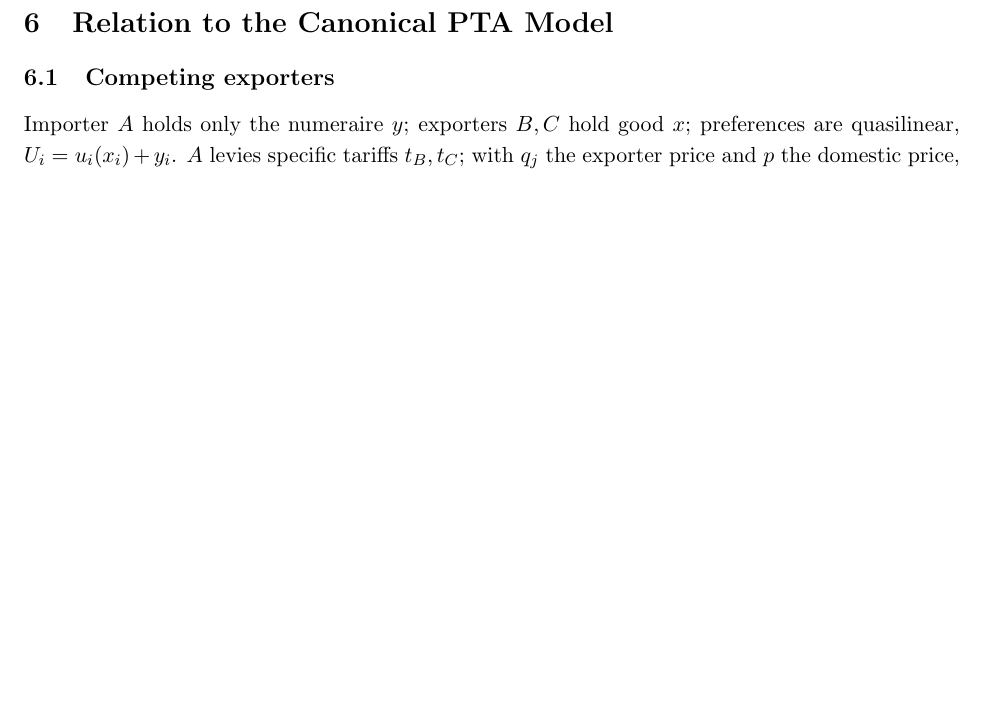
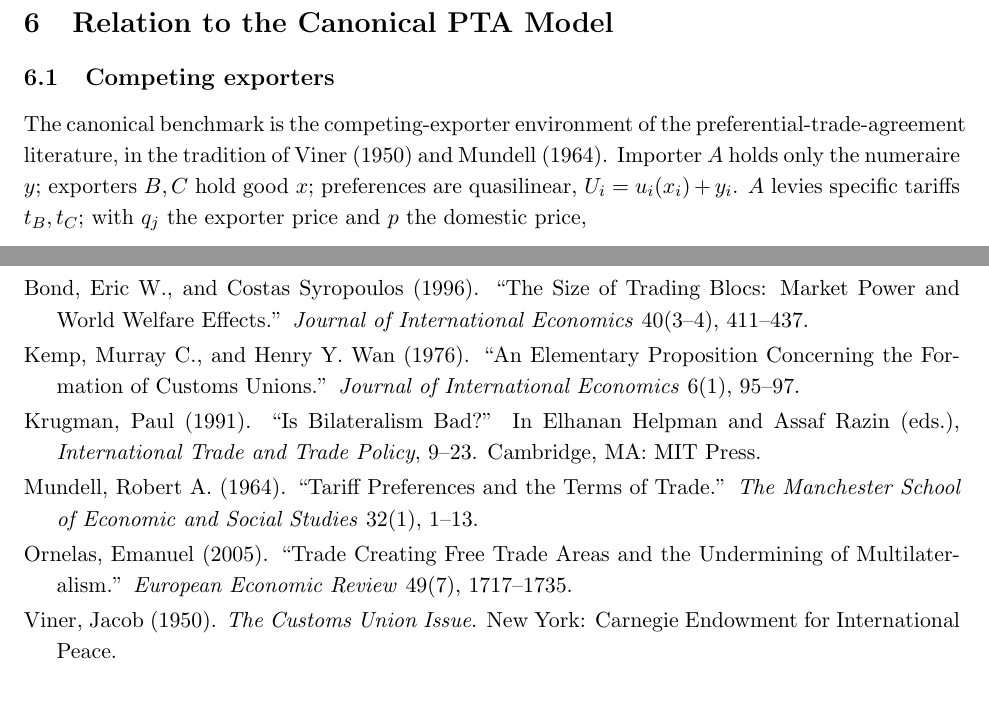
Before and after one commit to jasonzhixinglu/tariff-exchange-rates, a LaTeX document (notes/model_derivations.tex): part of page 9 of 12 before the commit and two parts of pages 9 and 11 of 12 after it, the two joined at a grey line, cut so that both start at the same text, the shorter picture padded with empty space. Compiled offline with pdfLaTeX.

Commit message:
docs: add formal canonical PTA references to model derivations
Co-Authored-By: Claude Fable 5 <noreply@anthropic.com>

```diff
--- a/notes/model_derivations.tex
+++ b/notes/model_derivations.tex
@@ -420,7 +420,7 @@ Under \eqref{eq:invpos}, the direct CPI effect makes real bilateral reversal har
 
 \subsection{Competing exporters}
 
-Importer $A$ holds only the numeraire $y$; exporters $B, C$ hold good $x$; preferences are quasilinear, $U_i = u_i(x_i) + y_i$. $A$ levies specific tariffs $t_B, t_C$; with $q_j$ the exporter price and $p$ the domestic price,
+The canonical benchmark is the competing-exporter environment of the preferential-trade-agreement literature, in the tradition of Viner (1950) and Mundell (1964). Importer $A$ holds only the numeraire $y$; exporters $B, C$ hold good $x$; preferences are quasilinear, $U_i = u_i(x_i) + y_i$. $A$ levies specific tariffs $t_B, t_C$; with $q_j$ the exporter price and $p$ the domestic price,
 \begin{equation}
 p = q_B + t_B = q_C + t_C,
 \qquad
@@ -469,3 +478,16 @@ The organizing distinction is between aggregate home-versus-foreign adjustment a
+\refentry{Bond, Eric W., and Costas Syropoulos (1996). ``The Size of Trading Blocs: Market Power and World Welfare Effects.'' \emph{Journal of International Economics} 40(3--4), 411--437.}
+
+\refentry{Kemp, Murray C., and Henry Y. Wan (1976). ``An Elementary Proposition Concerning the Formation of Customs Unions.'' \emph{Journal of International Economics} 6(1), 95--97.}
+
+\refentry{Krugman, Paul (1991). ``Is Bilateralism Bad?'' In Elhanan Helpman and Assaf Razin (eds.), \emph{International Trade and Trade Policy}, 9--23. Cambridge, MA: MIT Press.}
+
+\refentry{Mundell, Robert A. (1964). ``Tariff Preferences and the Terms of Trade.'' \emph{The Manchester School of Economic and Social Studies} 32(1), 1--13.}
+
+\refentry{Ornelas, Emanuel (2005). ``Trade Creating Free Trade Areas and the Undermining of Multilateralism.'' \emph{European Economic Review} 49(7), 1717--1735.}
+
+\refentry{Viner, Jacob (1950). \emph{The Customs Union Issue}. New York: Carnegie Endowment for International Peace.}
+
+\endgroup
 
 \appendix
 
```
Also changed, not shown: REVISION_CHANGES.md (+4 -0 lines), notes/model_derivations.pdf, notes/model_derivations.tex (11 more changed lines).
